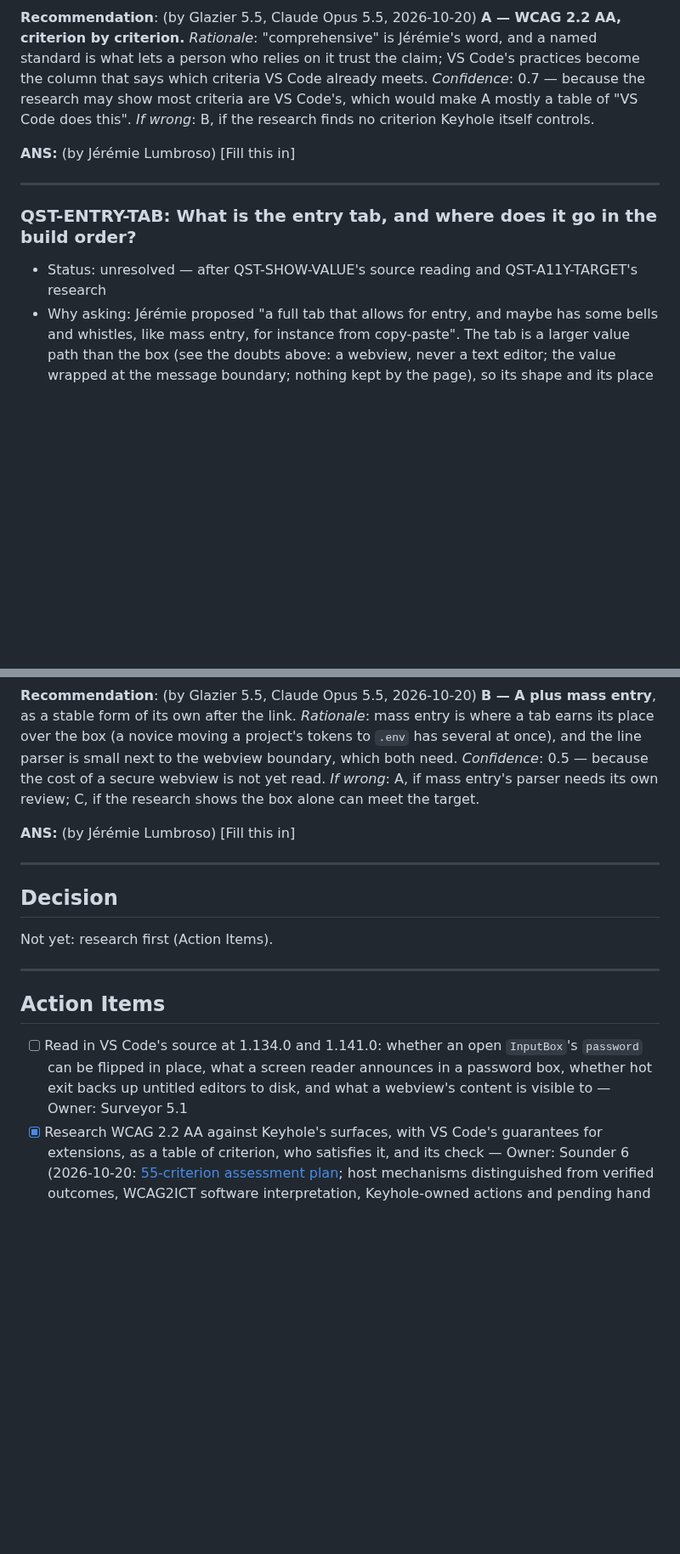
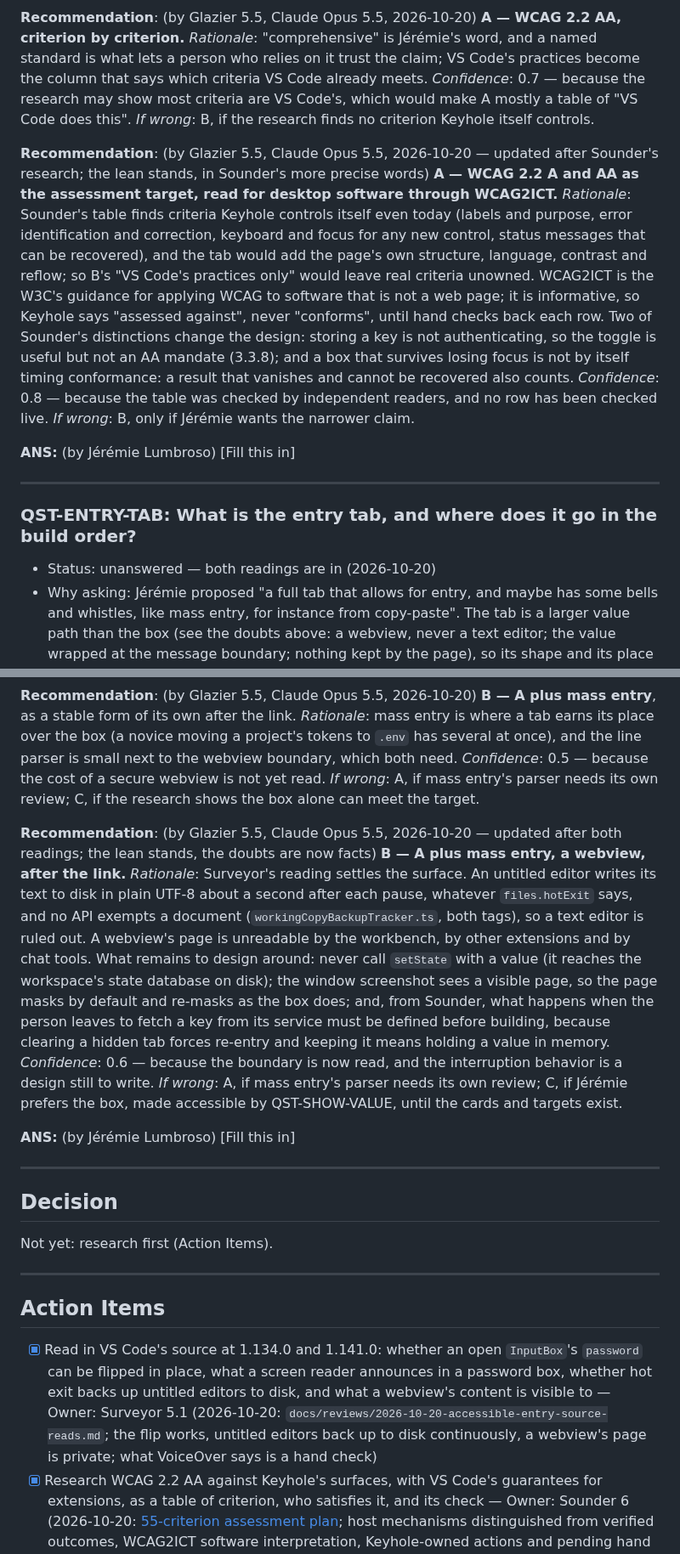
Before and after one commit to jlumbroso/keyhole, a Markdown page: docs/adr/0003-accessible-entry-showing-the-value-conformance-and-a-tab-for-many-secrets.md, 2 parts joined by grey strips. Shown at 85% size. Rendered like a GitHub page; blank space fills up the shorter version.

```diff
--- a/docs/adr/0003-accessible-entry-showing-the-value-conformance-and-a-tab-for-many-secrets.md
+++ b/docs/adr/0003-accessible-entry-showing-the-value-conformance-and-a-tab-for-many-secrets.md
@@ -81,13 +84,16 @@ Options:
 **Recommendation**: (by Glazier 5.5, Claude Opus 5.5, 2026-10-20)
 **A — WCAG 2.2 AA, criterion by criterion.** *Rationale*: "comprehensive" is Jérémie's word, and a named standard is what lets a person who relies on it trust the claim; VS Code's practices become the column that says which criteria VS Code already meets. *Confidence*: 0.7 — because the research may show most criteria are VS Code's, which would make A mostly a table of "VS Code does this". *If wrong*: B, if the research finds no criterion Keyhole itself controls.
 
+**Recommendation**: (by Glazier 5.5, Claude Opus 5.5, 2026-10-20 — updated after Sounder's research; the lean stands, in Sounder's more precise words)
+**A — WCAG 2.2 A and AA as the assessment target, read for desktop software through WCAG2ICT.** *Rationale*: Sounder's table finds criteria Keyhole controls itself even today (labels and purpose, error identification and correction, keyboard and focus for any new control, status messages that can be recovered), and the tab would add the page's own structure, language, contrast and reflow; so B's "VS Code's practices only" would leave real criteria unowned. WCAG2ICT is the W3C's guidance for applying WCAG to software that is not a web page; it is informative, so Keyhole says "assessed against", never "conforms", until hand checks back each row. Two of Sounder's distinctions change the design: storing a key is not authenticating, so the toggle is useful but not an AA mandate (3.3.8); and a box that survives losing focus is not by itself timing conformance: a result that vanishes and cannot be recovered also counts. *Confidence*: 0.8 — because the table was checked by independent readers, and no row has been checked live. *If wrong*: B, only if Jérémie wants the narrower claim.
+
 **ANS:** (by Jérémie Lumbroso)
 [Fill this in]   <!-- literal placeholder — parser-significant, do not paraphrase -->
 
 ---
 
 ### QST-ENTRY-TAB: What is the entry tab, and where does it go in the build order?
-- Status: unresolved — after QST-SHOW-VALUE's source reading and QST-A11Y-TARGET's research
+- Status: unanswered — both readings are in (2026-10-20)
 - Why asking: Jérémie proposed "a full tab that allows for entry, and maybe has some bells and whistles, like mass entry, for instance from copy-paste". The tab is a larger value path than the box (see the doubts above: a webview, never a text editor; the value wrapped at the message boundary; nothing kept by the page), so its shape and its place in ADR-0001's build order are decided together, once the research says what accessibility requires of it.
 - Need: pick a letter (or override — any shape answers), once the research is in
 
@@ -98,6 +104,9 @@ Options:
 
 **Recommendation**: (by Glazier 5.5, Claude Opus 5.5, 2026-10-20)
 **B — A plus mass entry**, as a stable form of its own after the link. *Rationale*: mass entry is where a tab earns its place over the box (a novice moving a project's tokens to `.env` has several at once), and the line parser is small next to the webview boundary, which both need. *Confidence*: 0.5 — because the cost of a secure webview is not yet read. *If wrong*: A, if mass entry's parser needs its own review; C, if the research shows the box alone can meet the target.
+
+**Recommendation**: (by Glazier 5.5, Claude Opus 5.5, 2026-10-20 — updated after both readings; the lean stands, the doubts are now facts)
+**B — A plus mass entry, a webview, after the link.** *Rationale*: Surveyor's reading settles the surface. An untitled editor writes its text to disk in plain UTF-8 about a second after each pause, whatever `files.hotExit` says, and no API exempts a document (`workingCopyBackupTracker.ts`, both tags), so a text editor is ruled out. A webview's page is unreadable by the workbench, by other extensions and by chat tools. What remains to design around: never call `setState` with a value (it reaches the workspace's state database on disk); the window screenshot sees a visible page, so the page masks by default and re-masks as the box does; and, from Sounder, what happens when the person leaves to fetch a key from its service must be defined before building, because clearing a hidden tab forces re-entry and keeping it means holding a value in memory. *Confidence*: 0.6 — because the boundary is now read, and the interruption behavior is a design still to write. *If wrong*: A, if mass entry's parser needs its own review; C, if Jérémie prefers the box, made accessible by QST-SHOW-VALUE, until the cards and targets exist.
 
 **ANS:** (by Jérémie Lumbroso)
 [Fill this in]   <!-- literal placeholder — parser-significant, do not paraphrase -->
@@ -112,7 +121,7 @@ Not yet: research first (Action Items).
 
 ## Action Items
 
-- [ ] Read in VS Code's source at 1.134.0 and 1.141.0: whether an open `InputBox`'s `password` can be flipped in place, what a screen reader announces in a password box, whether hot exit backs up untitled editors to disk, and what a webview's content is visible to — Owner: Surveyor 5.1
+- [x] Read in VS Code's source at 1.134.0 and 1.141.0: whether an open `InputBox`'s `password` can be flipped in place, what a screen reader announces in a password box, whether hot exit backs up untitled editors to disk, and what a webview's content is visible to — Owner: Surveyor 5.1 (2026-10-20: `docs/reviews/2026-10-20-accessible-entry-source-reads.md`; the flip works, untitled editors back up to disk continuously, a webview's page is private; what VoiceOver says is a hand check)
 - [x] Research WCAG 2.2 AA against Keyhole's surfaces, with VS Code's guarantees for extensions, as a table of criterion, who satisfies it, and its check — Owner: Sounder 6 (2026-10-20: [55-criterion assessment plan](../reviews/2026-10-20-accessible-entry-wcag-22-aa.md); host mechanisms distinguished from verified outcomes, WCAG2ICT software interpretation, Keyhole-owned actions and pending hand checks. Research only; no conformance claim or live accessibility test.)
 - [ ] Answer QST-SHOW-VALUE, QST-A11Y-TARGET, QST-ENTRY-TAB with the findings — Owner: Jérémie
 
```
Also changed, not shown: other parts of docs/adr/0003-accessible-entry-showing-the-value-conformance-and-a-tab-for-many-secrets.md (+12 -3 lines).
